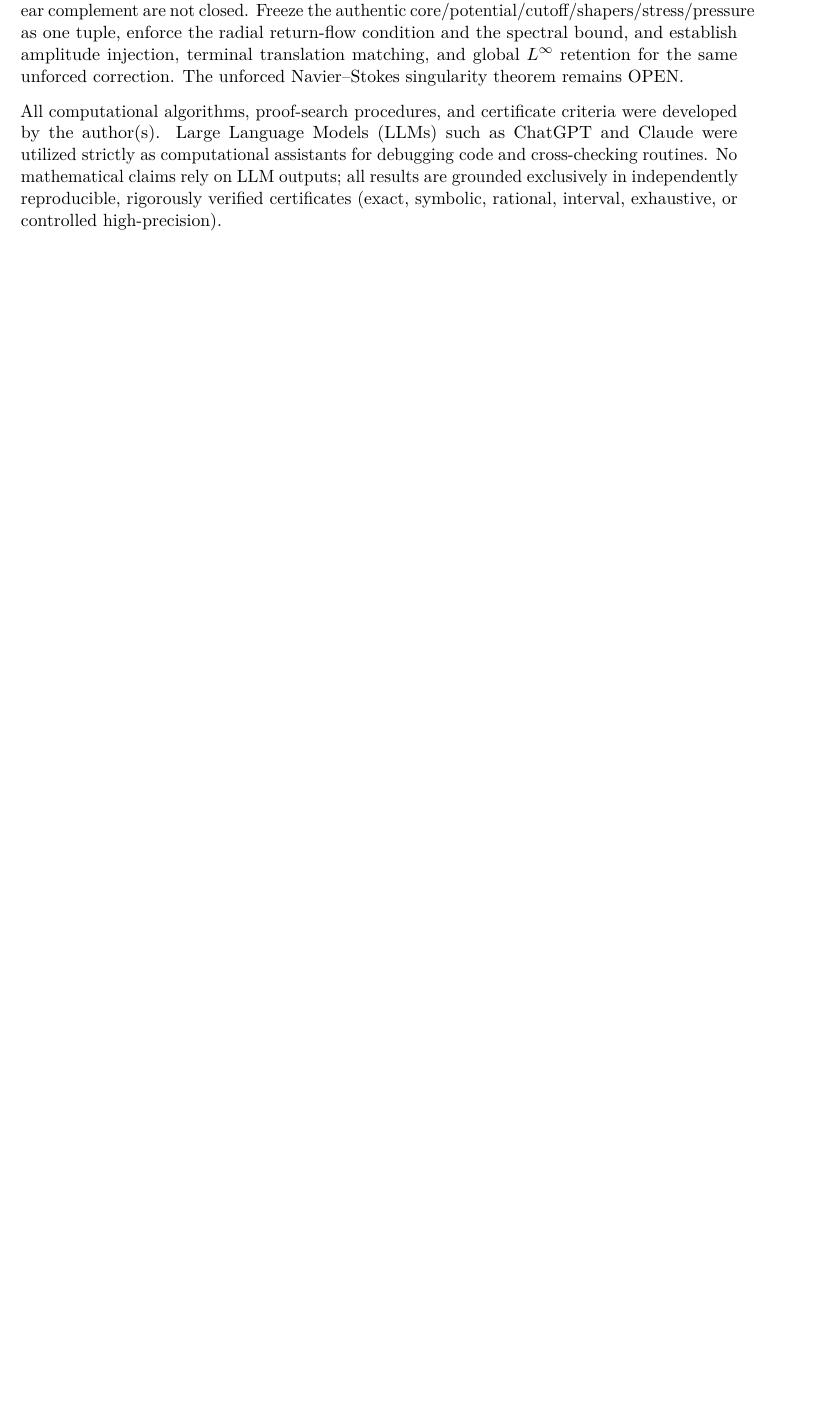
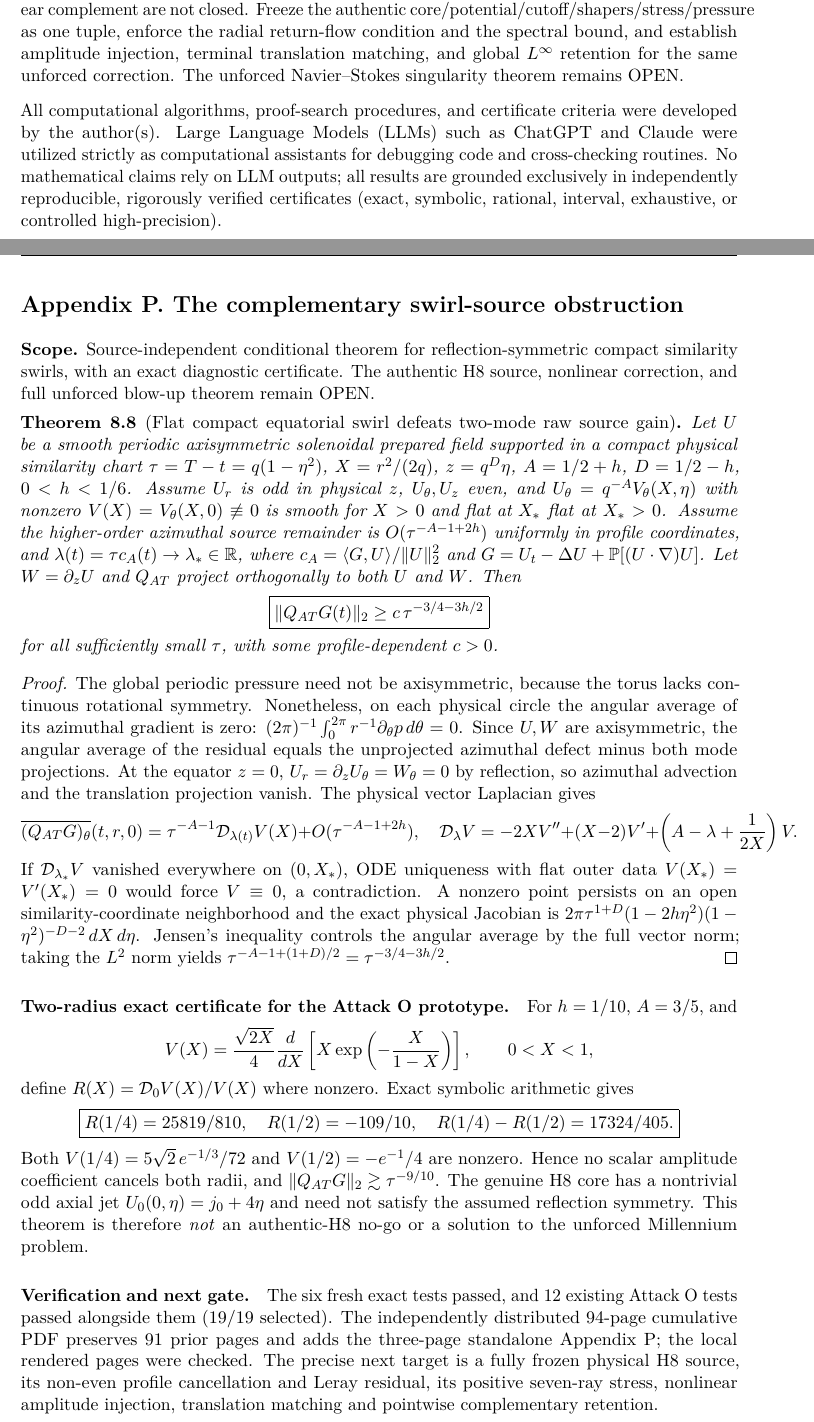
Before and after one commit to tonynewton79-web/unforced-navier-stokes-lean, a LaTeX paper (manuscript/Unforced_Navier_Stokes.tex): part of page 45 of 46 before the commit and two parts of pages 45 and 46 of 47 after it, the two joined at a grey line, cut so that both start at the same text, the shorter picture padded with empty space. Compiled offline with pdfLaTeX.

Commit message:
Integrate Appendix P azimuthal two-mode source obstruction into main H8 manuscript

```diff
--- a/manuscript/Unforced_Navier_Stokes.tex
+++ b/manuscript/Unforced_Navier_Stokes.tex
@@ -2306,6 +2306,10 @@ periodic initial data is \emph{not decided by this manuscript}.
 \input{manuscript/Appendix_O_Axisymmetric_Return_Flow_20261029.tex}}{%
 \input{Appendix_O_Axisymmetric_Return_Flow_20261029.tex}}
 
+\IfFileExists{manuscript/Appendix_P_Equatorial_Swirl_Gate_20261029.tex}{%
+\input{manuscript/Appendix_P_Equatorial_Swirl_Gate_20261029.tex}}{%
+\input{Appendix_P_Equatorial_Swirl_Gate_20261029.tex}}
+
 \begin{thebibliography}{9}
 \raggedright
 \small
```
